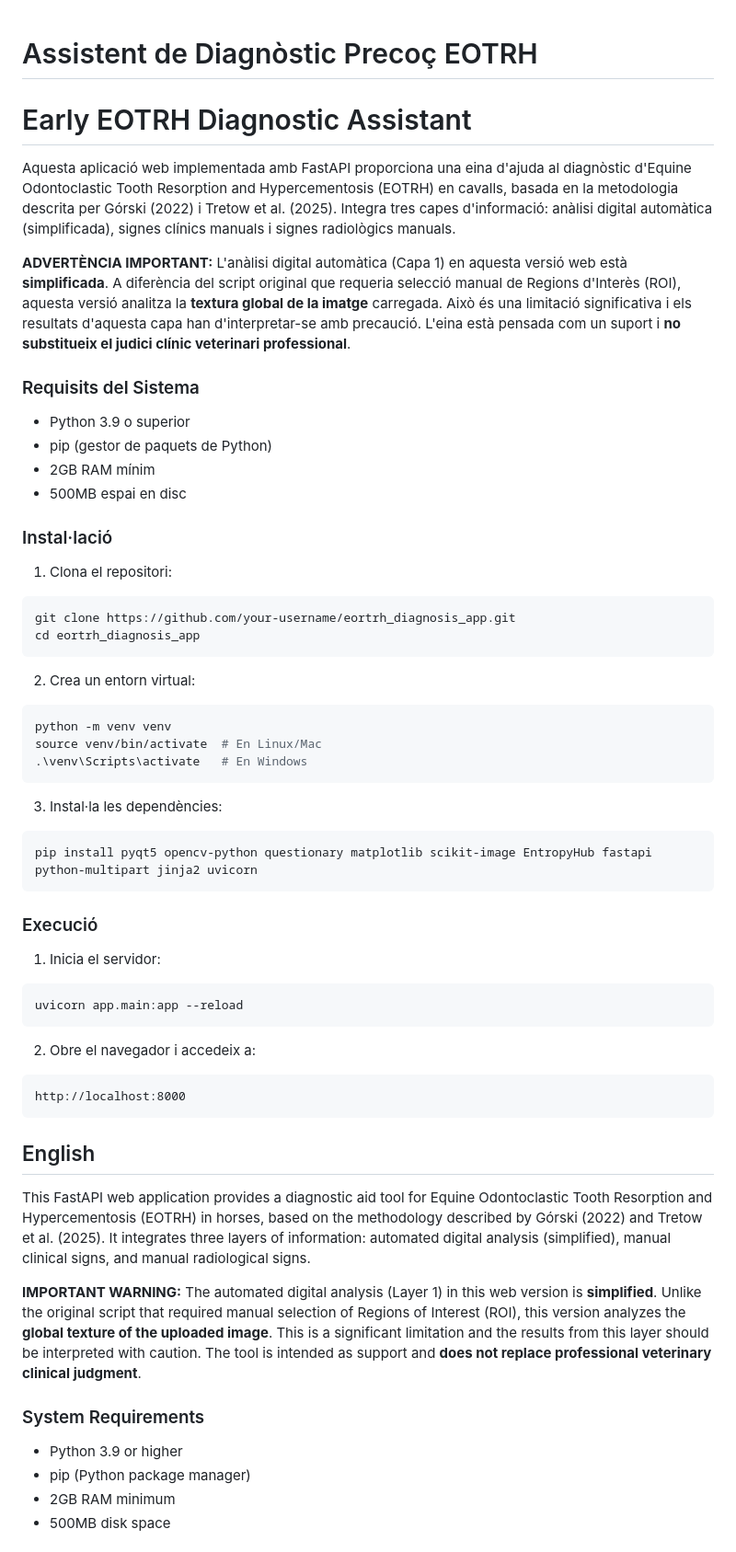
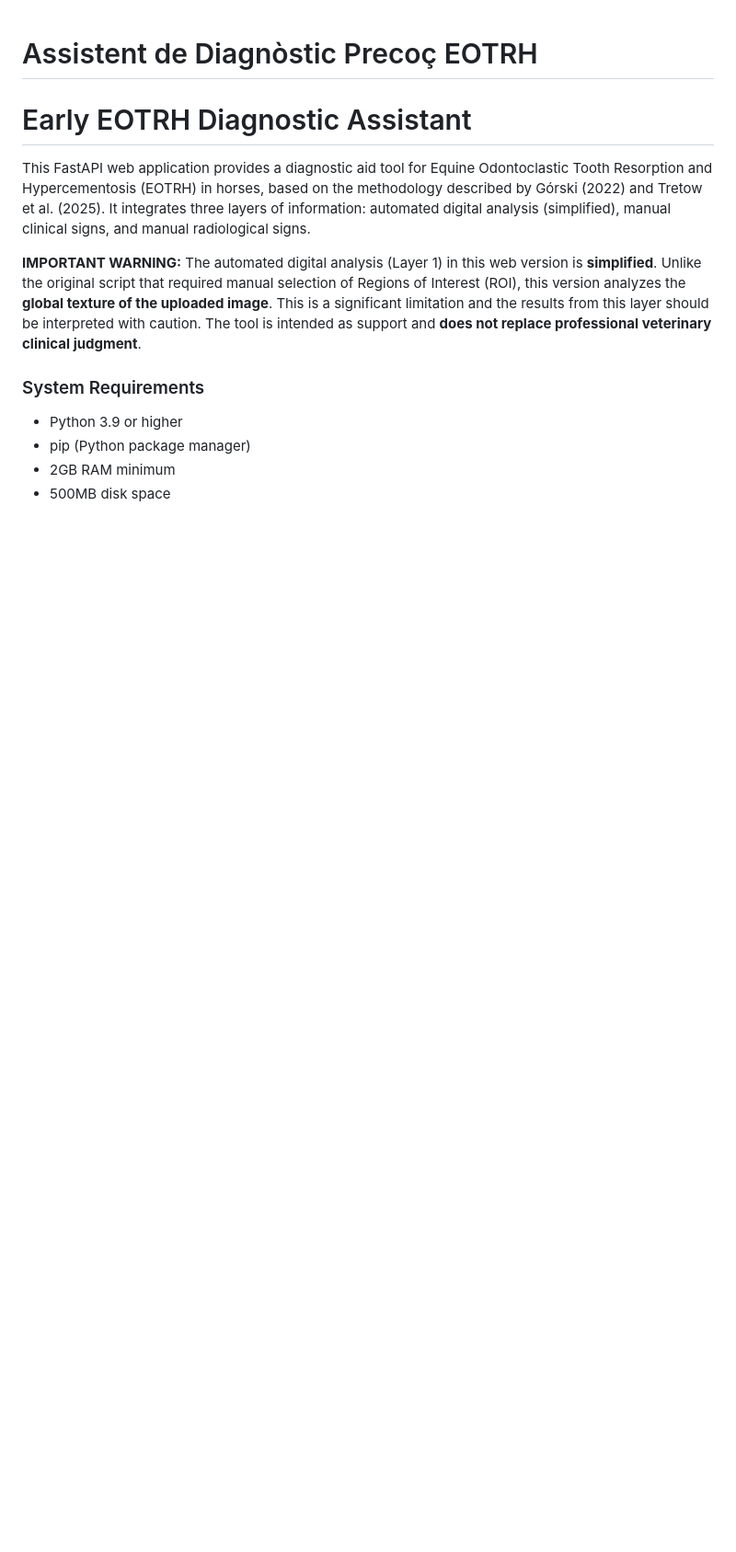
Before and after one commit to yago-mendoza/eotrh, a Markdown page: README.md, the part around the change printed below. Shown: that part at 92% size. Drawn GitHub-style; blank space fills up the shorter version.

````diff
--- a/README.md
+++ b/README.md
@@ -1,50 +1,5 @@
 # Assistent de Diagnòstic Precoç EOTRH
 # Early EOTRH Diagnostic Assistant
-
-Aquesta aplicació web implementada amb FastAPI proporciona una eina d'ajuda al diagnòstic d'Equine Odontoclastic Tooth Resorption and Hypercementosis (EOTRH) en cavalls, basada en la metodologia descrita per Górski (2022) i Tretow et al. (2025). Integra tres capes d'informació: anàlisi digital automàtica (simplificada), signes clínics manuals i signes radiològics manuals.
-
-**ADVERTÈNCIA IMPORTANT:** L'anàlisi digital automàtica (Capa 1) en aquesta versió web està **simplificada**. A diferència del script original que requeria selecció manual de Regions d'Interès (ROI), aquesta versió analitza la **textura global de la imatge** carregada. Això és una limitació significativa i els resultats d'aquesta capa han d'interpretar-se amb precaució. L'eina està pensada com un suport i **no substitueix el judici clínic veterinari professional**.
-
-### Requisits del Sistema
-
-- Python 3.9 o superior
-- pip (gestor de paquets de Python)
-- 2GB RAM mínim
-- 500MB espai en disc
-
-### Instal·lació
-
-1. Clona el repositori:
-```bash
-git clone https://github.com/your-username/eortrh_diagnosis_app.git
-cd eortrh_diagnosis_app
-```
-
-2. Crea un entorn virtual:
-```bash
-python -m venv venv
-source venv/bin/activate  # En Linux/Mac
-.\venv\Scripts\activate   # En Windows
-```
-
-3. Instal·la les dependències:
-```bash
-pip install pyqt5 opencv-python questionary matplotlib scikit-image EntropyHub fastapi python-multipart jinja2 uvicorn
-```
-
-### Execució
-
-1. Inicia el servidor:
-```bash
-uvicorn app.main:app --reload
-```
-
-2. Obre el navegador i accedeix a:
-```
-http://localhost:8000
-```
-
-## English
 
 This FastAPI web application provides a diagnostic aid tool for Equine Odontoclastic Tooth Resorption and Hypercementosis (EOTRH) in horses, based on the methodology described by Górski (2022) and Tretow et al. (2025). It integrates three layers of information: automated digital analysis (simplified), manual clinical signs, and manual radiological signs.
 
````
Also changed, not shown: other parts of README.md (+48 -17 lines).
